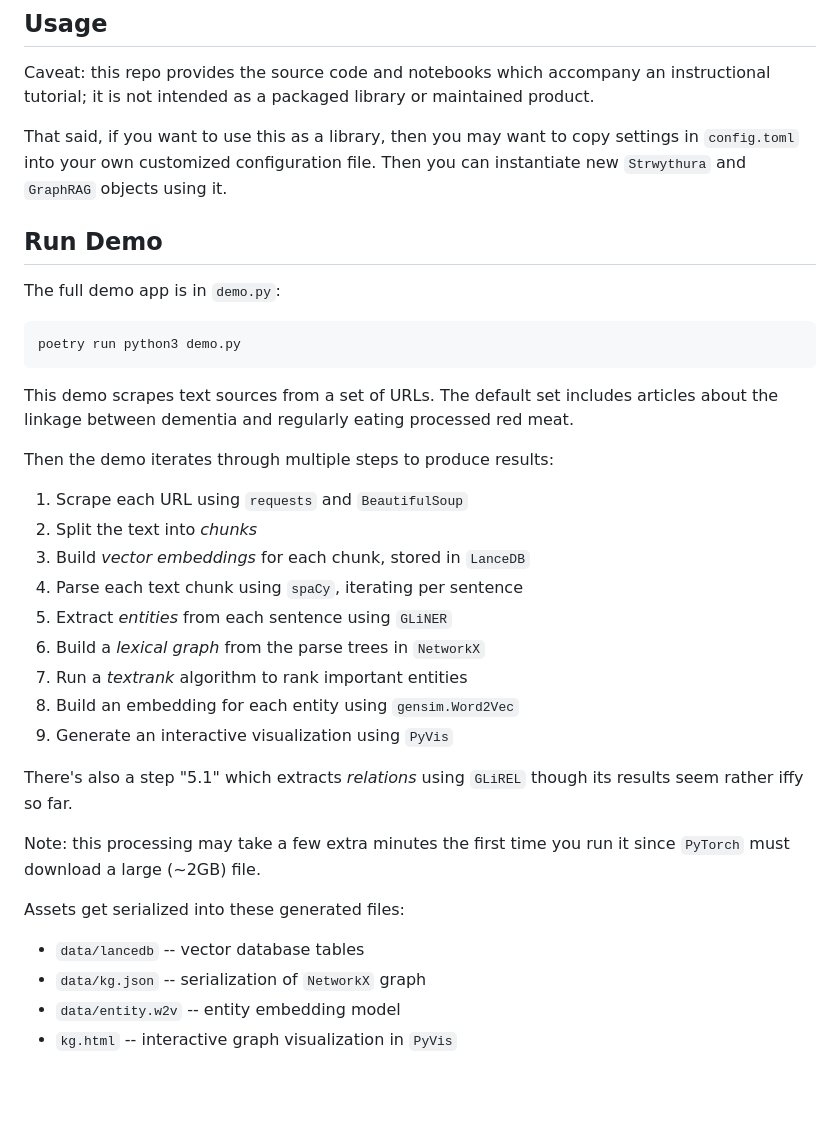
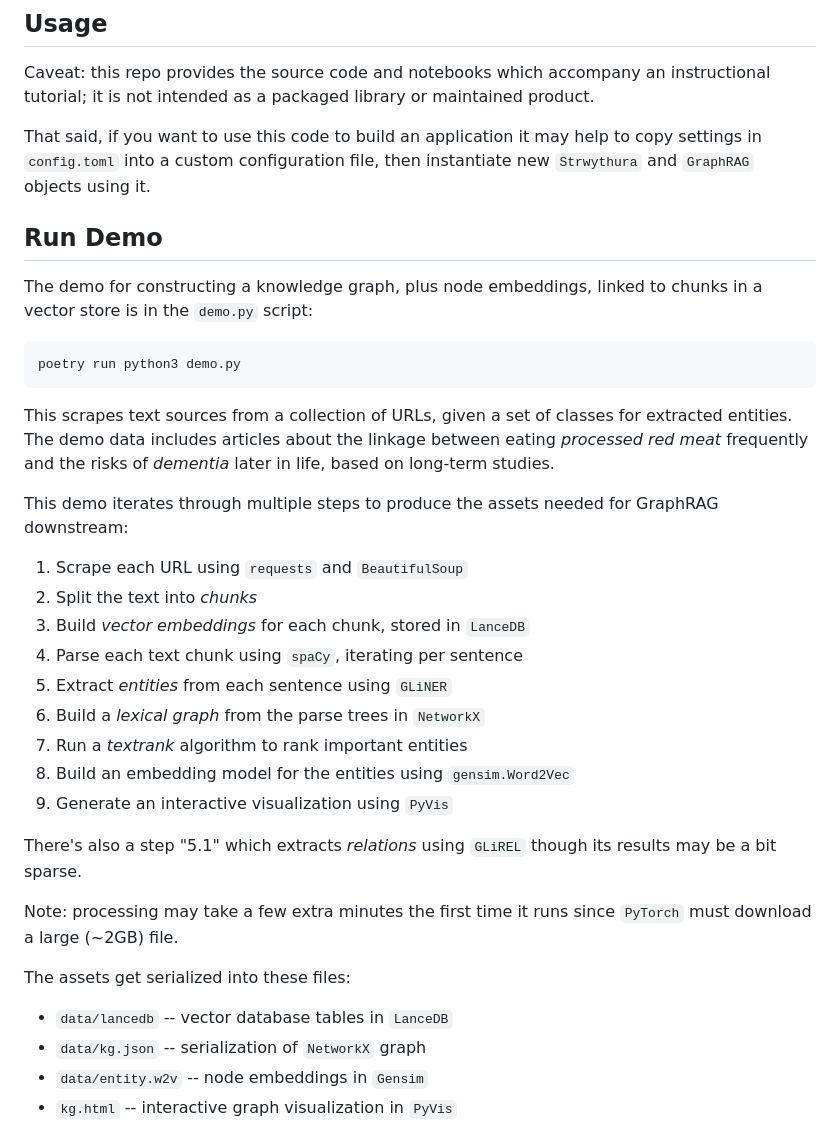
Before and after one commit to DerwenAI/strwythura, a Markdown page: README.md, the part around one of its changes. Rendered like a GitHub page; blank space fills up the shorter version.

````diff
--- a/README.md
+++ b/README.md
@@ -24,25 +24,28 @@ Caveat: this repo provides the source code and notebooks which
 accompany an instructional tutorial; it is not intended as a packaged
 library or maintained product.
 
-That said, if you want to use this as a library, then you may want to
-copy settings in `config.toml` into your own customized configuration
-file. Then you can instantiate new `Strwythura` and `GraphRAG` objects
-using it.
+That said, if you want to use this code to build an application it may
+help to copy settings in `config.toml` into a custom configuration
+file, then instantiate new `Strwythura` and `GraphRAG` objects using
+it.
 
 
 ## Run Demo
 
-The full demo app is in `demo.py`:
+The demo for constructing a knowledge graph, plus node embeddings,
+linked to chunks in a vector store is in the `demo.py` script:
 
 ```bash
 poetry run python3 demo.py
 ```
 
-This demo scrapes text sources from a set of URLs. The default set
-includes articles about the linkage between dementia and regularly
-eating processed red meat.
+This scrapes text sources from a collection of URLs, given a set of
+classes for extracted entities. The demo data includes articles about
+the linkage between eating _processed red meat_ frequently and the
+risks of _dementia_ later in life, based on long-term studies.
 
-Then the demo iterates through multiple steps to produce results:
+This demo iterates through multiple steps to produce the assets needed
+for GraphRAG downstream:
 
   1. Scrape each URL using `requests` and `BeautifulSoup`
   2. Split the text into _chunks_
@@ -51,20 +54,20 @@ Then the demo iterates through multiple steps to produce results:
   5. Extract _entities_ from each sentence using `GLiNER`
   6. Build a _lexical graph_ from the parse trees in `NetworkX`
   7. Run a _textrank_ algorithm to rank important entities
-  8. Build an embedding for each entity using `gensim.Word2Vec`
+  8. Build an embedding model for the entities using `gensim.Word2Vec`
   9. Generate an interactive visualization using `PyVis`
 
 There's also a step "5.1" which extracts _relations_ using `GLiREL`
-though its results seem rather iffy so far.
+though its results may be a bit sparse.
 
-Note: this processing may take a few extra minutes the first time you
-run it since `PyTorch` must download a large (~2GB) file.
+Note: processing may take a few extra minutes the first time it runs
+since `PyTorch` must download a large (~2GB) file.
 
-Assets get serialized into these generated files:
+The assets get serialized into these files:
 
-  * `data/lancedb` -- vector database tables
+  * `data/lancedb` -- vector database tables in `LanceDB`
   * `data/kg.json` -- serialization of `NetworkX` graph
-  * `data/entity.w2v` -- entity embedding model
+  * `data/entity.w2v` -- node embeddings in `Gensim`
   * `kg.html` -- interactive graph visualization in `PyVis`
 
 Note: if you had a graph previously constructed from more reliable
````
Also changed, not shown: other parts of README.md (+36 -30 lines).
